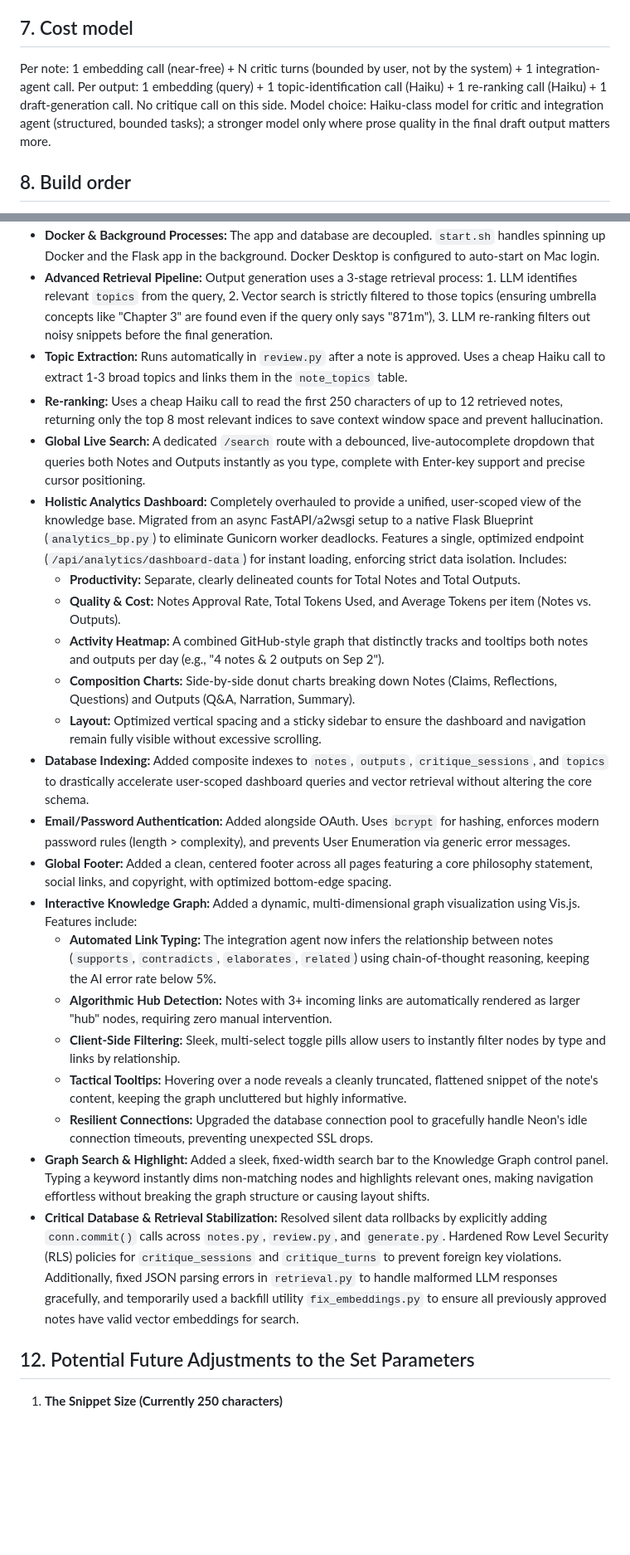
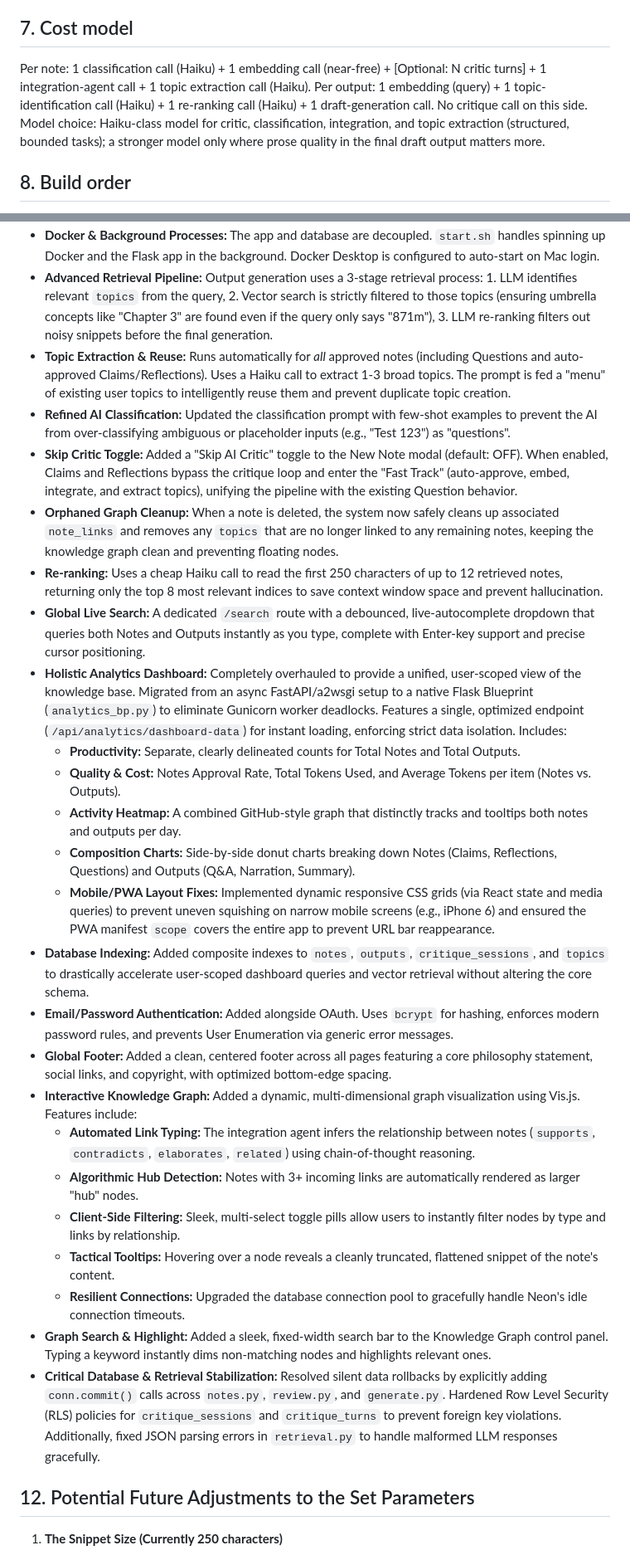
Before and after one commit to Karlo-I/notes_taking_app, a Markdown page: README.md, 2 parts joined by grey strips. Shown at 83% size. Rendered like a GitHub page; blank space fills up the shorter version.

```diff
--- a/README.md
+++ b/README.md
@@ -90,9 +93,9 @@ Relationships: users→notes (1:M), notes→note_versions (1:M), notes→critiqu
 
 ## 7. Cost model
 
-Per note: 1 embedding call (near-free) + N critic turns (bounded by user, not by the system) + 1 integration-agent call.
+Per note: 1 classification call (Haiku) + 1 embedding call (near-free) + [Optional: N critic turns] + 1 integration-agent call + 1 topic extraction call (Haiku).
 Per output: 1 embedding (query) + 1 topic-identification call (Haiku) + 1 re-ranking call (Haiku) + 1 draft-generation call. No critique call on this side.
-Model choice: Haiku-class model for critic and integration agent (structured, bounded tasks); a stronger model only where prose quality in the final draft output matters more.
+Model choice: Haiku-class model for critic, classification, integration, and topic extraction (structured, bounded tasks); a stronger model only where prose quality in the final draft output matters more.
 
 ## 8. Build order
 
@@ -130,26 +133,29 @@ Not built for scale or multi-tenant SaaS — built for one user's personal refle
 - **Versioning:** When a note is merged or its wording is changed during the review process, the original content is preserved in the `note_versions` table. Nothing is ever permanently lost.
 - **Docker & Background Processes:** The app and database are decoupled. `start.sh` handles spinning up Docker and the Flask app in the background. Docker Desktop is configured to auto-start on Mac login.
 - **Advanced Retrieval Pipeline:** Output generation uses a 3-stage retrieval process: 1. LLM identifies relevant `topics` from the query, 2. Vector search is strictly filtered to those topics (ensuring umbrella concepts like "Chapter 3" are found even if the query only says "871m"), 3. LLM re-ranking filters out noisy snippets before the final generation.
-- **Topic Extraction:** Runs automatically in `review.py` after a note is approved. Uses a cheap Haiku call to extract 1-3 broad topics and links them in the `note_topics` table.
+- **Topic Extraction & Reuse:** Runs automatically for *all* approved notes (including Questions and auto-approved Claims/Reflections). Uses a Haiku call to extract 1-3 broad topics. The prompt is fed a "menu" of existing user topics to intelligently reuse them and prevent duplicate topic creation.
+- **Refined AI Classification:** Updated the classification prompt with few-shot examples to prevent the AI from over-classifying ambiguous or placeholder inputs (e.g., "Test 123") as "questions".
+- **Skip Critic Toggle:** Added a "Skip AI Critic" toggle to the New Note modal (default: OFF). When enabled, Claims and Reflections bypass the critique loop and enter the "Fast Track" (auto-approve, embed, integrate, and extract topics), unifying the pipeline with the existing Question behavior.
+- **Orphaned Graph Cleanup:** When a note is deleted, the system now safely cleans up associated `note_links` and removes any `topics` that are no longer linked to any remaining notes, keeping the knowledge graph clean and preventing floating nodes.
 - **Re-ranking:** Uses a cheap Haiku call to read the first 250 characters of up to 12 retrieved notes, returning only the top 8 most relevant indices to save context window space and prevent hallucination.
 - **Global Live Search:** A dedicated `/search` route with a debounced, live-autocomplete dropdown that queries both Notes and Outputs instantly as you type, complete with Enter-key support and precise cursor positioning.
 - **Holistic Analytics Dashboard:** Completely overhauled to provide a unified, user-scoped view of the knowledge base. Migrated from an async FastAPI/a2wsgi setup to a native Flask Blueprint (`analytics_bp.py`) to eliminate Gunicorn worker deadlocks. Features a single, optimized endpoint (`/api/analytics/dashboard-data`) for instant loading, enforcing strict data isolation. Includes:
   - **Productivity:** Separate, clearly delineated counts for Total Notes and Total Outputs.
   - **Quality & Cost:** Notes Approval Rate, Total Tokens Used, and Average Tokens per item (Notes vs. Outputs).
-  - **Activity Heatmap:** A combined GitHub-style graph that distinctly tracks and tooltips both notes and outputs per day (e.g., "4 notes & 2 outputs on Sep 2").
+  - **Activity Heatmap:** A combined GitHub-style graph that distinctly tracks and tooltips both notes and outputs per day.
   - **Composition Charts:** Side-by-side donut charts breaking down Notes (Claims, Reflections, Questions) and Outputs (Q&A, Narration, Summary).
-  - **Layout:** Optimized vertical spacing and a sticky sidebar to ensure the dashboard and navigation remain fully visible without excessive scrolling.
+  - **Mobile/PWA Layout Fixes:** Implemented dynamic responsive CSS grids (via React state and media queries) to prevent uneven squishing on narrow mobile screens (e.g., iPhone 6) and ensured the PWA manifest `scope` covers the entire app to prevent URL bar reappearance.
 - **Database Indexing:** Added composite indexes to `notes`, `outputs`, `critique_sessions`, and `topics` to drastically accelerate user-scoped dashboard queries and vector retrieval without altering the core schema.
-- **Email/Password Authentication:** Added alongside OAuth. Uses `bcrypt` for hashing, enforces modern password rules (length > complexity), and prevents User Enumeration via generic error messages.
+- **Email/Password Authentication:** Added alongside OAuth. Uses `bcrypt` for hashing, enforces modern password rules, and prevents User Enumeration via generic error messages.
 - **Global Footer:** Added a clean, centered footer across all pages featuring a core philosophy statement, social links, and copyright, with optimized bottom-edge spacing.
 - **Interactive Knowledge Graph:** Added a dynamic, multi-dimensional graph visualization using Vis.js. Features include:
-  - **Automated Link Typing:** The integration agent now infers the relationship between notes (`supports`, `contradicts`, `elaborates`, `related`) using chain-of-thought reasoning, keeping the AI error rate below 5%.
-  - **Algorithmic Hub Detection:** Notes with 3+ incoming links are automatically rendered as larger "hub" nodes, requiring zero manual intervention.
+  - **Automated Link Typing:** The integration agent infers the relationship between notes (`supports`, `contradicts`, `elaborates`, `related`) using chain-of-thought reasoning.
+  - **Algorithmic Hub Detection:** Notes with 3+ incoming links are automatically rendered as larger "hub" nodes.
   - **Client-Side Filtering:** Sleek, multi-select toggle pills allow users to instantly filter nodes by type and links by relationship.
-  - **Tactical Tooltips:** Hovering over a node reveals a cleanly truncated, flattened snippet of the note's content, keeping the graph uncluttered but highly informative.
-  - **Resilient Connections:** Upgraded the database connection pool to gracefully handle Neon's idle connection timeouts, preventing unexpected SSL drops.
-- **Graph Search & Highlight:** Added a sleek, fixed-width search bar to the Knowledge Graph control panel. Typing a keyword instantly dims non-matching nodes and highlights relevant ones, making navigation effortless without breaking the graph structure or causing layout shifts.
-- **Critical Database & Retrieval Stabilization:** Resolved silent data rollbacks by explicitly adding `conn.commit()` calls across `notes.py`, `review.py`, and `generate.py`. Hardened Row Level Security (RLS) policies for `critique_sessions` and `critique_turns` to prevent foreign key violations. Additionally, fixed JSON parsing errors in `retrieval.py` to handle malformed LLM responses gracefully, and temporarily used a backfill utility `fix_embeddings.py` to ensure all previously approved notes have valid vector embeddings for search.
+  - **Tactical Tooltips:** Hovering over a node reveals a cleanly truncated, flattened snippet of the note's content.
+  - **Resilient Connections:** Upgraded the database connection pool to gracefully handle Neon's idle connection timeouts.
+- **Graph Search & Highlight:** Added a sleek, fixed-width search bar to the Knowledge Graph control panel. Typing a keyword instantly dims non-matching nodes and highlights relevant ones.
+- **Critical Database & Retrieval Stabilization:** Resolved silent data rollbacks by explicitly adding `conn.commit()` calls across `notes.py`, `review.py`, and `generate.py`. Hardened Row Level Security (RLS) policies for `critique_sessions` and `critique_turns` to prevent foreign key violations. Additionally, fixed JSON parsing errors in `retrieval.py` to handle malformed LLM responses gracefully.
 
 ## 12. Potential Future Adjustments to the Set Parameters
 
```
Also changed, not shown: other parts of README.md (+18 -15 lines).
